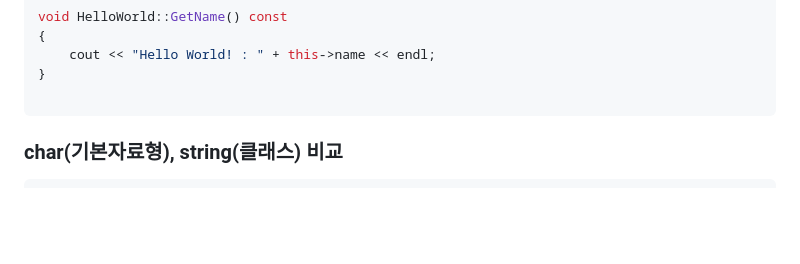
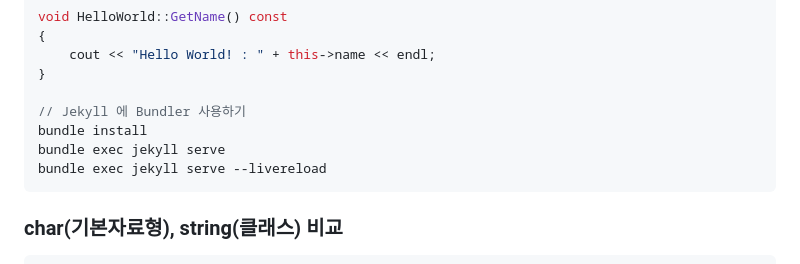
Before and after one commit to DebugJO/HelloWorldSample, a Markdown page: CPlusPlus/README.md, the part around the change. GitHub-like rendering; blank space fills up the shorter version.

````diff
--- a/CPlusPlus/README.md
+++ b/CPlusPlus/README.md
@@ -127,6 +127,10 @@ void HelloWorld::GetName() const
     cout << "Hello World! : " + this->name << endl;
 }
 
+// Jekyll 에 Bundler 사용하기
+bundle install
+bundle exec jekyll serve
+bundle exec jekyll serve --livereload
 ```
 
 ### char(기본자료형), string(클래스) 비교
````
